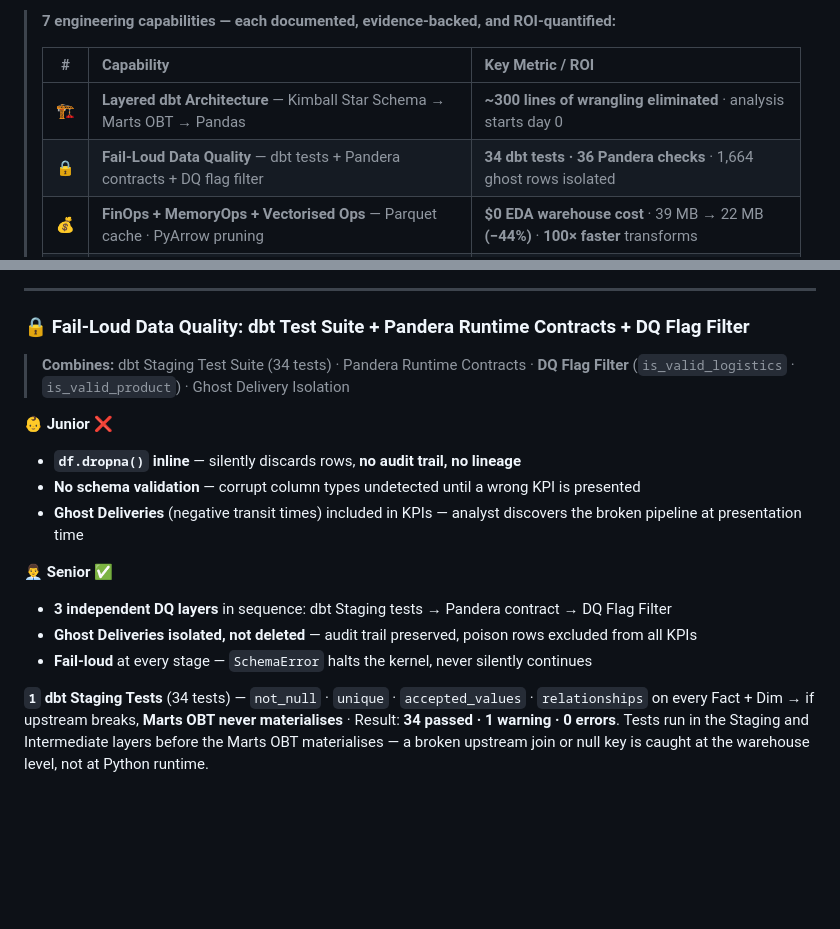
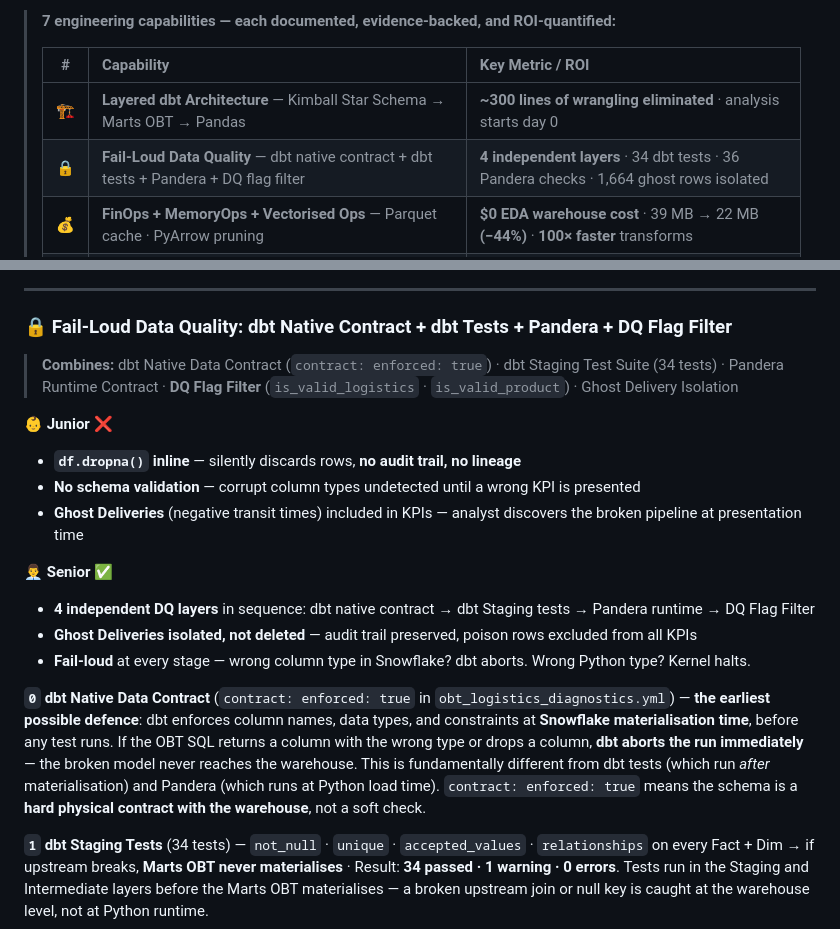
Before and after one commit to AyanMulaskar223/ecommerce-logistics-diagnostics, a Markdown page: README.md, 2 parts joined by grey strips. Drawn GitHub-style; blank space fills up the shorter version.

```diff
--- a/README.md
+++ b/README.md
@@ -304,7 +321,7 @@ nbstripout...............................................................Passed
 > | # | Capability | Key Metric / ROI |
 > | :---: | :--- | :--- |
 > | 🏗️ | **Layered dbt Architecture** — Kimball Star Schema → Marts OBT → Pandas | **~300 lines of wrangling eliminated** · analysis starts day 0 |
-> | 🔒 | **Fail-Loud Data Quality** — dbt tests + Pandera contracts + DQ flag filter | **34 dbt tests · 36 Pandera checks** · 1,664 ghost rows isolated |
+> | 🔒 | **Fail-Loud Data Quality** — dbt native contract + dbt tests + Pandera + DQ flag filter | **4 independent layers** · 34 dbt tests · 36 Pandera checks · 1,664 ghost rows isolated |
 > | 💰 | **FinOps + MemoryOps + Vectorised Ops** — Parquet cache · PyArrow pruning | **$0 EDA warehouse cost** · 39 MB → 22 MB **(−44%)** · **100× faster** transforms |
 > | ♻️ | **Modular DRY Stack** — `src/diagnostic_utils.py` · `uv.lock` reproducibility | **1,410-line typed library** · `uv sync` = identical env on every machine |
 > | 🔁 | **Analytics SDLC + CI/CD** — GitFlow · 15 pre-commit hooks · GitHub Actions | **0 credentials ever committed** · PR physically blocked until ruff is green |
@@ -353,9 +370,9 @@ nbstripout...............................................................Passed
 
 ---
 
-### 🔒 Fail-Loud Data Quality: dbt Test Suite + Pandera Runtime Contracts + DQ Flag Filter
+### 🔒 Fail-Loud Data Quality: dbt Native Contract + dbt Tests + Pandera + DQ Flag Filter
 
-> **Combines:** dbt Staging Test Suite (34 tests) · Pandera Runtime Contracts · **DQ Flag Filter** (`is_valid_logistics` · `is_valid_product`) · Ghost Delivery Isolation
+> **Combines:** dbt Native Data Contract (`contract: enforced: true`) · dbt Staging Test Suite (34 tests) · Pandera Runtime Contract · **DQ Flag Filter** (`is_valid_logistics` · `is_valid_product`) · Ghost Delivery Isolation
 
 **👶 Junior ❌**
 
@@ -365,9 +382,13 @@ nbstripout...............................................................Passed
 
 **👨‍💼 Senior ✅**
 
-- **3 independent DQ layers** in sequence: dbt Staging tests → Pandera contract → DQ Flag Filter
+- **4 independent DQ layers** in sequence: dbt native contract → dbt Staging tests → Pandera runtime → DQ Flag Filter
 - **Ghost Deliveries isolated, not deleted** — audit trail preserved, poison rows excluded from all KPIs
-- **Fail-loud** at every stage — `SchemaError` halts the kernel, never silently continues
+- **Fail-loud** at every stage — wrong column type in Snowflake? dbt aborts. Wrong Python type? Kernel halts.
+
+**`0` dbt Native Data Contract** (`contract: enforced: true` in `obt_logistics_diagnostics.yml`) — **the earliest possible defence**: dbt enforces column names, data types, and constraints at **Snowflake materialisation time**, before any test runs. If the OBT SQL returns a column with the wrong type or drops a column, **dbt aborts the run immediately** — the broken model never reaches the warehouse. This is fundamentally different from dbt tests (which run *after* materialisation) and Pandera (which runs at Python load time). `contract: enforced: true` means the schema is a **hard physical contract with the warehouse**, not a soft check.
+
+
 
 **`1` dbt Staging Tests** (34 tests) — `not_null` · `unique` · `accepted_values` · `relationships` on every Fact + Dim → if upstream breaks, **Marts OBT never materialises** · Result: **34 passed · 1 warning · 0 errors**. Tests run in the Staging and Intermediate layers before the Marts OBT materialises — a broken upstream join or null key is caught at the warehouse level, not at Python runtime.
 
```
Also changed, not shown: other parts of README.md (+55 -29 lines).
